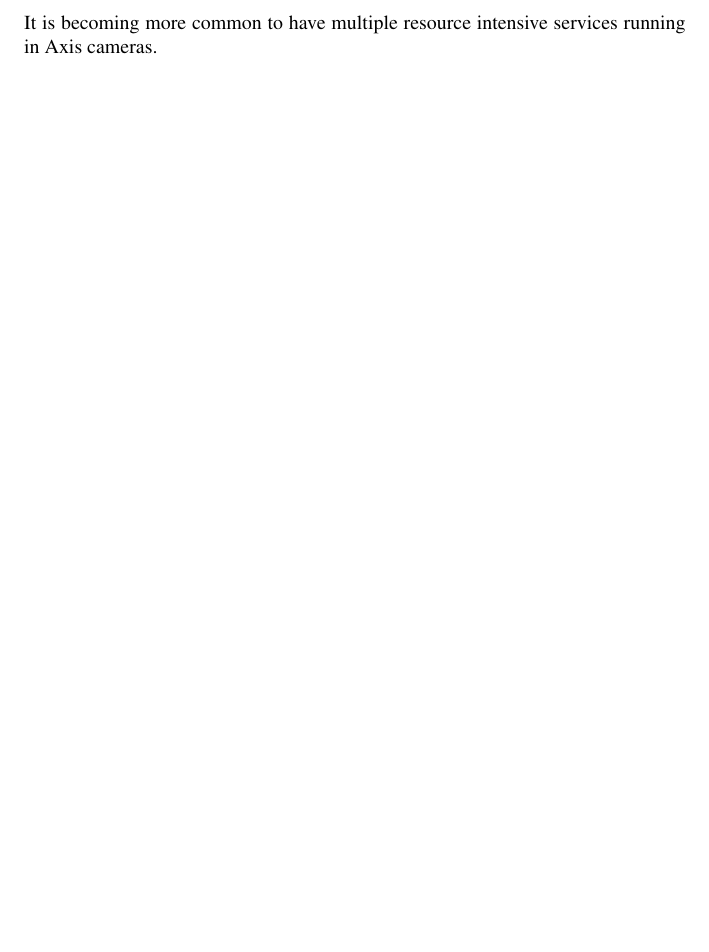
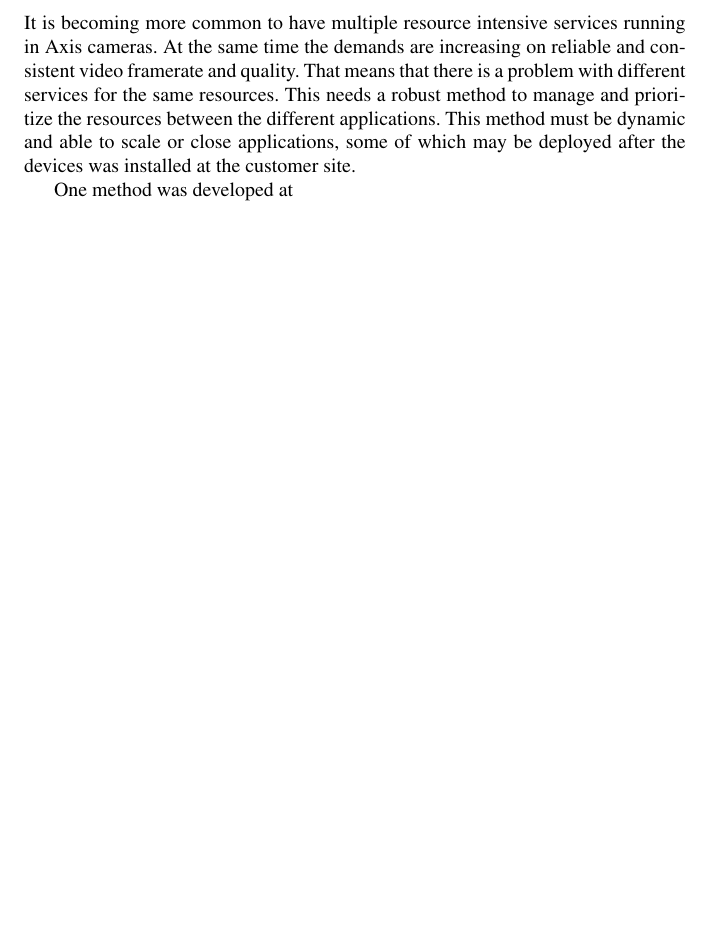
Before and after one commit to Fredrik89/mt, a LaTeX thesis (report/thesis.tex): part of page 10 of 14, cut so that both start at the same text, the shorter picture padded with empty space. Compiled offline with pdfLaTeX.

Commit message:
dded backgtoudn

```diff
--- a/report/thesis.tex
+++ b/report/thesis.tex
@@ -35,7 +35,9 @@ These people helped me a lot with my work.
 This is a description of my work.
 %%\cite{ast_wit2011}.
 \chapter{Background}
-It is becoming more common to have multiple resource intensive services running in Axis cameras.
+It is becoming more common to have multiple resource intensive services running in Axis cameras. At the same time the demands are increasing on reliable and consistent video framerate and quality. That means that there is a problem with different services for the same resources. This needs a robust method to manage and prioritize the resources between the different applications. This method must be dynamic and able to scale or close applications, some of which may be deployed after the devices was installed at the customer site.
+
+One method was developed at
 \chapter{Game Theory Resource Manager}
 \section{Background} %Where it was developed and why and how etc.
 \section{Theory} %How it works, this should be very detailed
```
